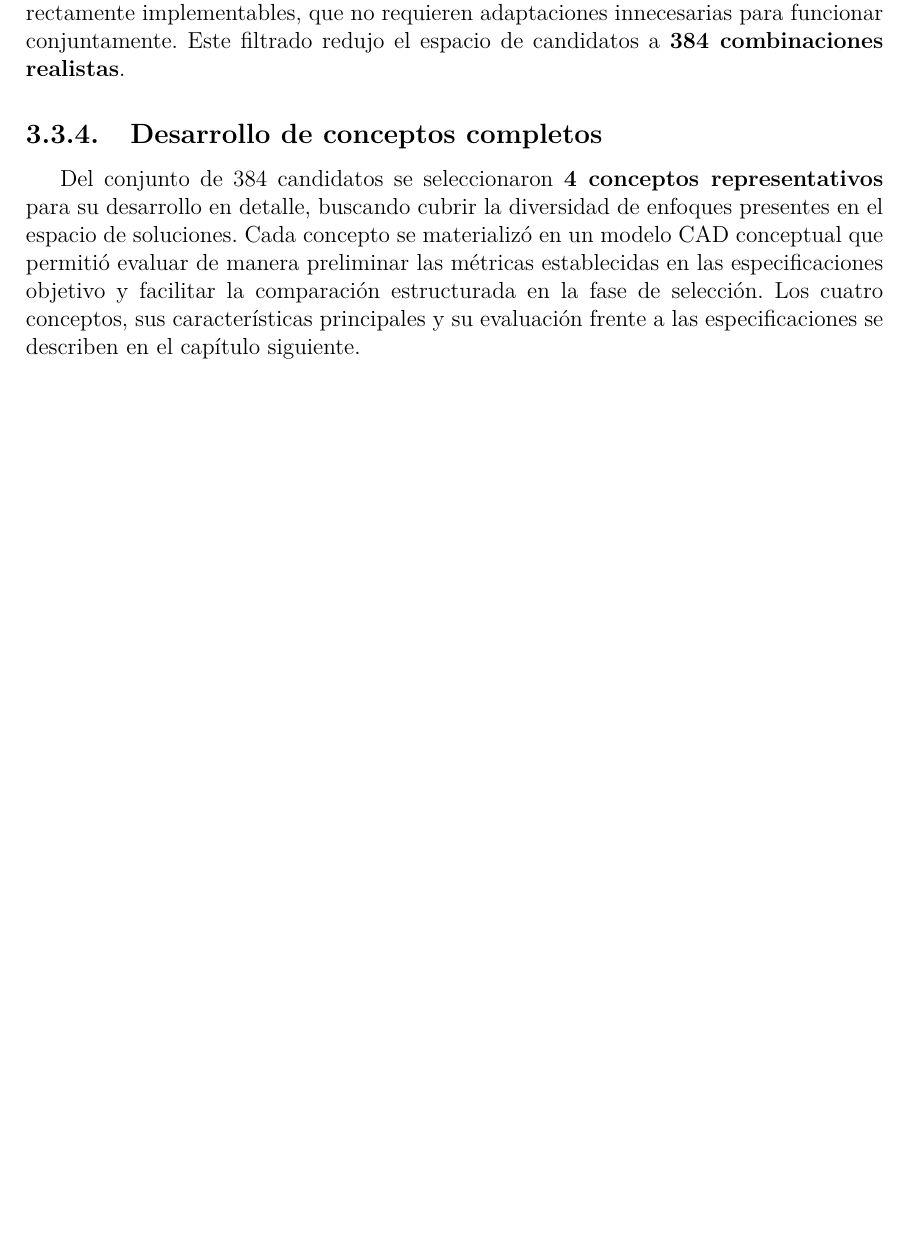
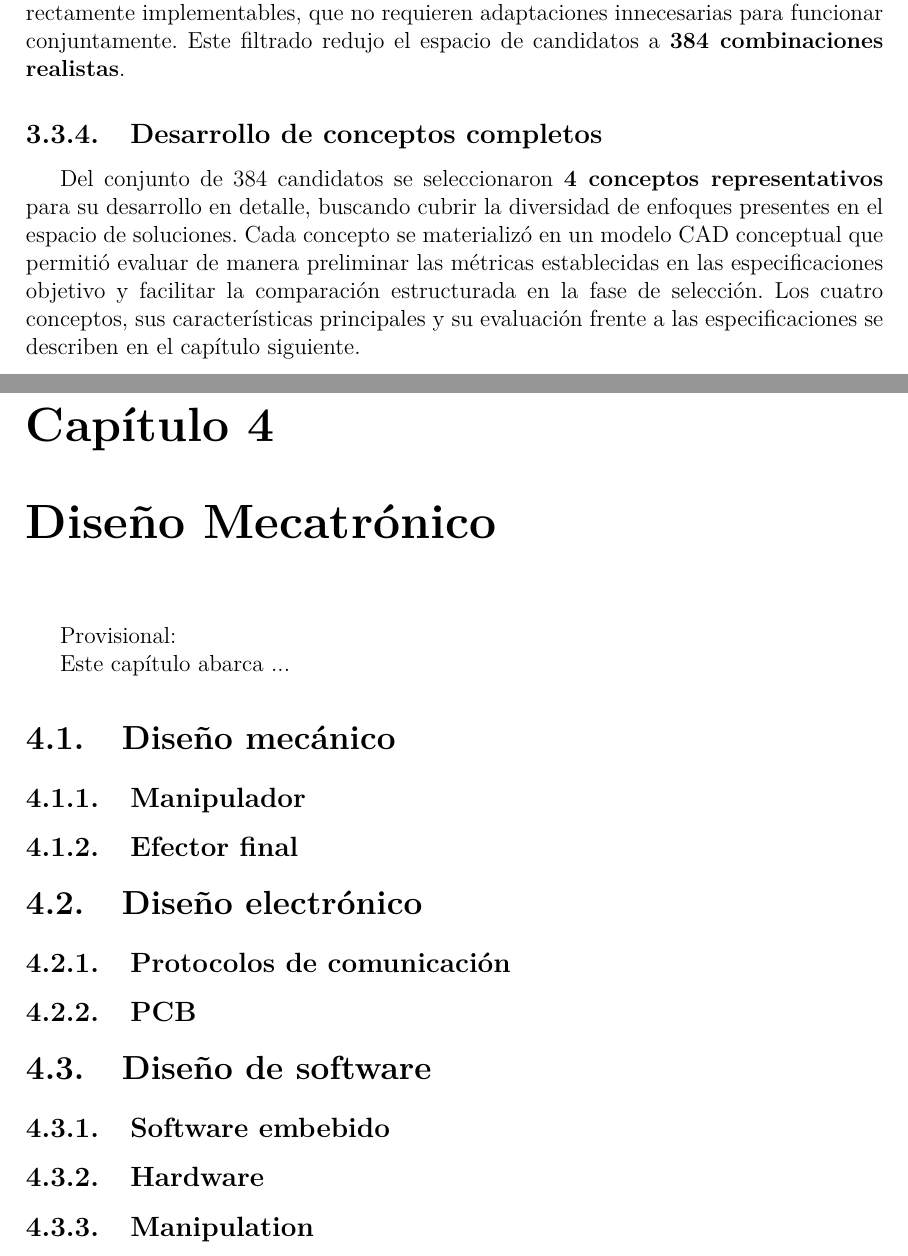
Before and after one commit to RafaCuellarR/TesisJustina, a LaTeX thesis (tesis.tex, which reads secs/diseño.tex): part of page 27 of 79 before the commit and two parts of pages 28 and 29 of 83 after it, the two joined at a grey line, cut so that both start at the same text, the shorter picture padded with empty space. Compiled offline with pdfLaTeX.

Commit message:
New chapters and sections added

```diff
--- /dev/null
+++ b/secs/diseño.tex
@@ -0,0 +1,23 @@
+Provisional:
+
+Este capítulo abarca ...
+
+\section{Diseño mecánico}
+
+\subsection{Manipulador}
+
+\subsection{Efector final}
+
+\section{Diseño electrónico}
+
+\subsection{Protocolos de comunicación}
+
+\subsection{PCB}
+
+\section{Diseño de software}
+
+\subsection{Software embebido}
+
+\subsection{Hardware}
+
+\subsection{Manipulation}
--- a/tesis.tex
+++ b/tesis.tex
@@ -134,3 +134,5 @@
 \chapter{Metodolog\'ia}
 \input{secs/metodologia}
 
+% -------- MECHATRONIC DESIGN
+\chapter{Diseño Mecatrónico}
```
Also changed, not shown: secs/conclusiones.tex (added, +1 -0 lines), secs/resultados.tex (added, +7 -0 lines), tesis.pdf, tesis.tex (10 more changed lines).
